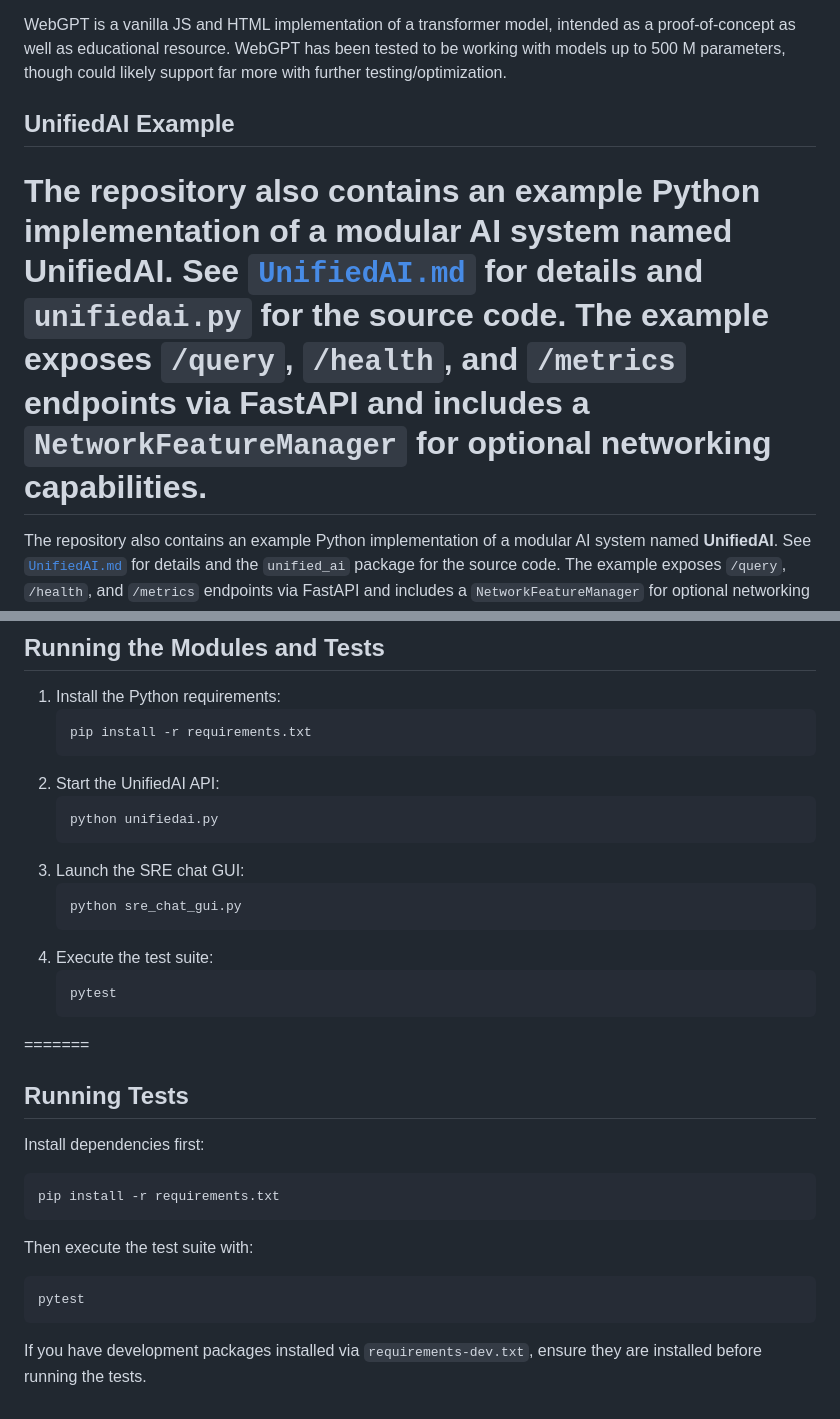
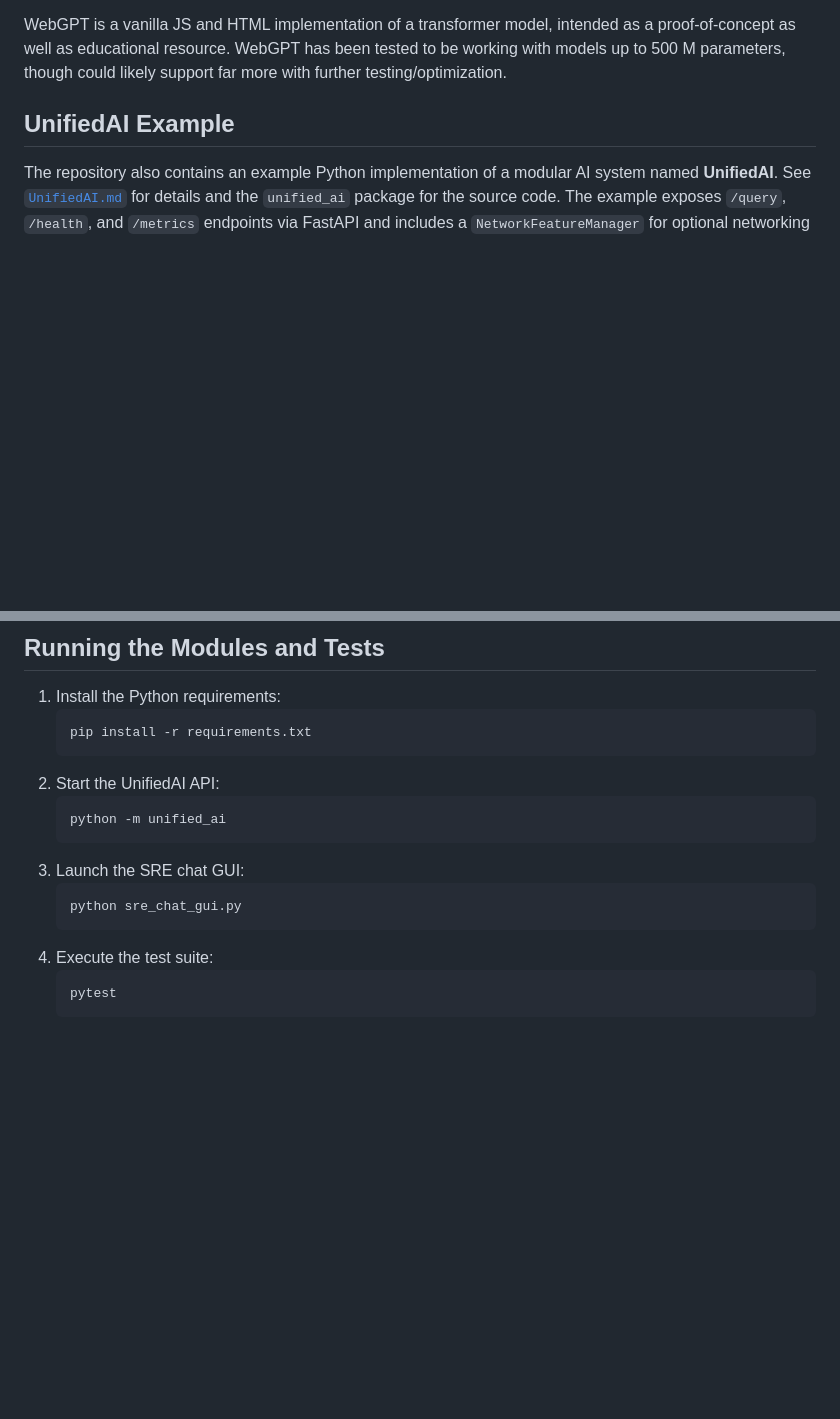
Before and after one commit to tetraprod/AI, a Markdown page: README.md, 2 parts joined by grey strips. Rendered like a GitHub page; blank space fills up the shorter version.

````diff
--- a/README.md
+++ b/README.md
@@ -7,8 +7,6 @@ WebGPT is a vanilla JS and HTML implementation of a transformer model, intended
 
 ## UnifiedAI Example
 
-The repository also contains an example Python implementation of a modular AI system named **UnifiedAI**. See [`UnifiedAI.md`](UnifiedAI.md) for details and `unifiedai.py` for the source code. The example exposes `/query`, `/health`, and `/metrics` endpoints via FastAPI and includes a `NetworkFeatureManager` for optional networking capabilities.
-=======
 The repository also contains an example Python implementation of a modular AI system named **UnifiedAI**. See [`UnifiedAI.md`](UnifiedAI.md) for details and the `unified_ai` package for the source code. The example exposes `/query`, `/health`, and `/metrics` endpoints via FastAPI and includes a `NetworkFeatureManager` for optional networking capabilities. Our guiding principles are outlined in [DECLARATION.md](DECLARATION.md).
 
 ### Current Stats
@@ -110,7 +108,7 @@ the memory system. You can find it in `datasheets/optical_engine_datasheet.json`
    ```
 2. Start the UnifiedAI API:
    ```bash
-   python unifiedai.py
+   python -m unified_ai
    ```
 3. Launch the SRE chat GUI:
    ```bash
@@ -120,19 +118,3 @@ the memory system. You can find it in `datasheets/optical_engine_datasheet.json`
    ```bash
    pytest
    ```
-=======
-## Running Tests
-
-Install dependencies first:
-
-```bash
-pip install -r requirements.txt
-```
-
-Then execute the test suite with:
-
-```bash
-pytest
-```
-
-If you have development packages installed via `requirements-dev.txt`, ensure they are installed before running the tests.
````
Also changed, not shown: UnifiedAI.md (+0 -7 lines), WizardWarI/README.md (+0 -40 lines).
